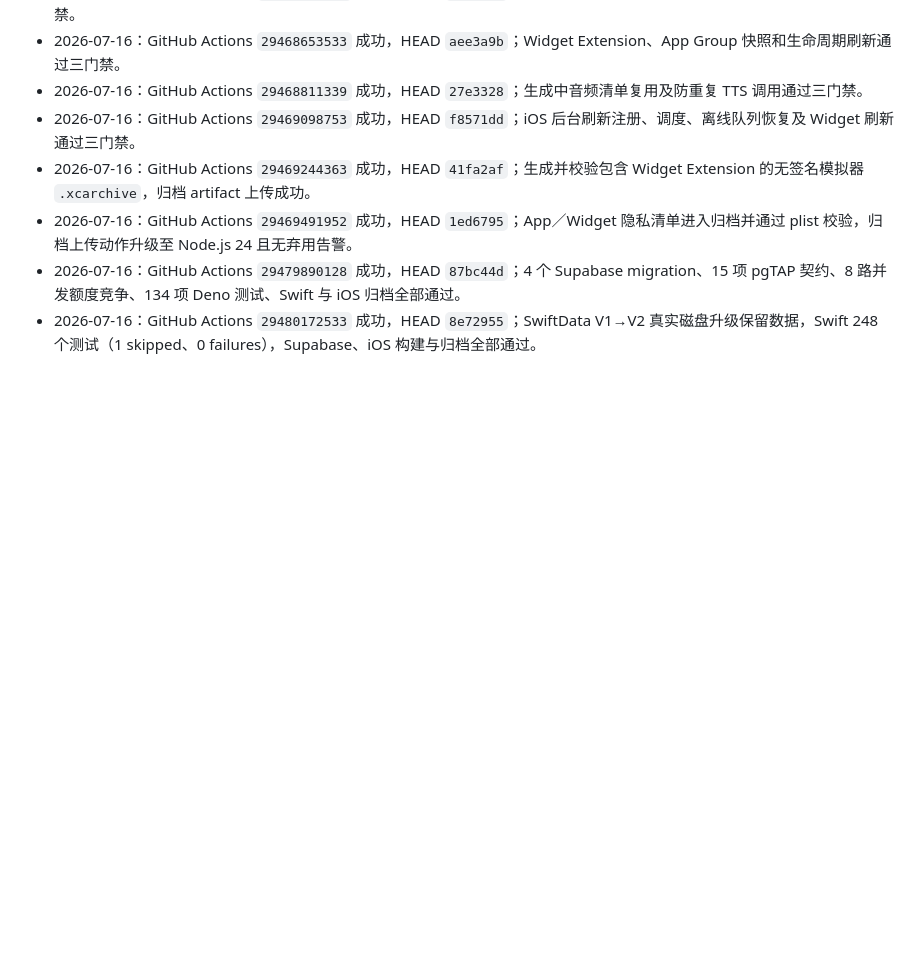
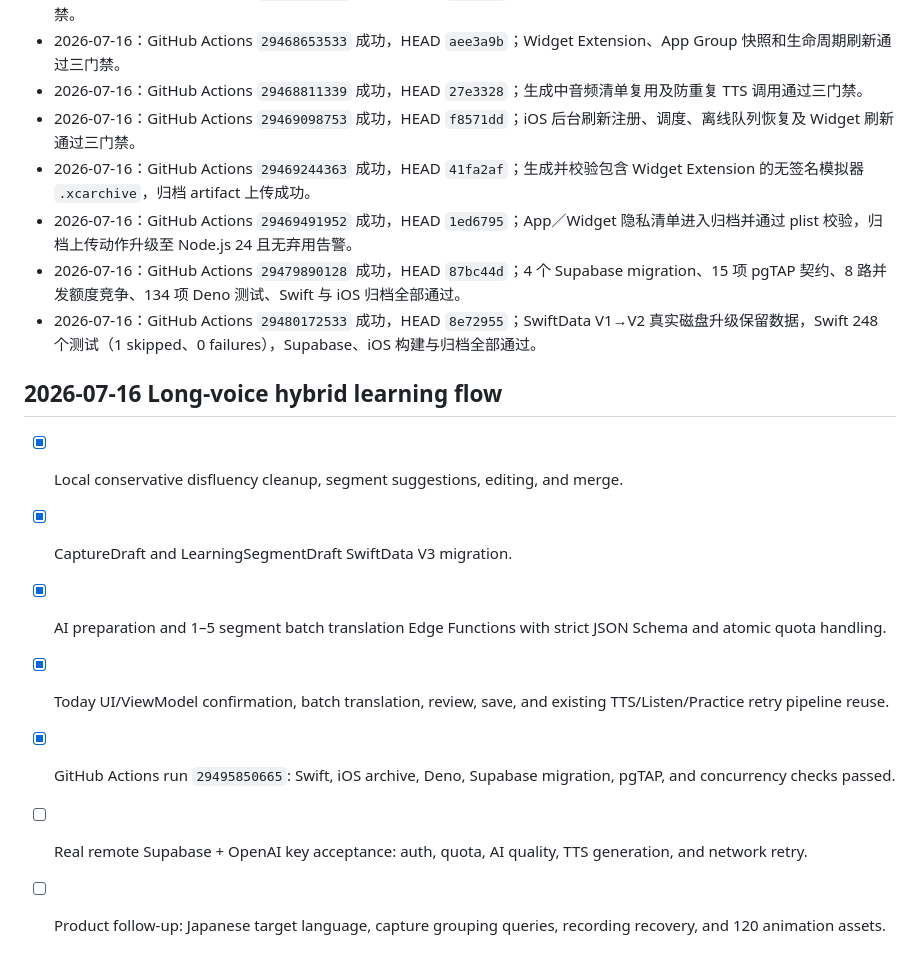
Before and after one commit to KeithHello/selah-language-app, a Markdown page: ROADMAP.md, the part around the change. Drawn GitHub-style; blank space fills up the shorter version.

Commit message:
docs: 更新長語音流程進度與後續驗收

```diff
--- a/ROADMAP.md
+++ b/ROADMAP.md
@@ -88,3 +88,12 @@
 - 2026-07-16：GitHub Actions `29469491952` 成功，HEAD `1ed6795`；App／Widget 隐私清单进入归档并通过 plist 校验，归档上传动作升级至 Node.js 24 且无弃用告警。
 - 2026-07-16：GitHub Actions `29479890128` 成功，HEAD `87bc44d`；4 个 Supabase migration、15 项 pgTAP 契约、8 路并发额度竞争、134 项 Deno 测试、Swift 与 iOS 归档全部通过。
 - 2026-07-16：GitHub Actions `29480172533` 成功，HEAD `8e72955`；SwiftData V1→V2 真实磁盘升级保留数据，Swift 248 个测试（1 skipped、0 failures），Supabase、iOS 构建与归档全部通过。
+## 2026-07-16 Long-voice hybrid learning flow
+
+- [x] Local conservative disfluency cleanup, segment suggestions, editing, and merge.
+- [x] CaptureDraft and LearningSegmentDraft SwiftData V3 migration.
+- [x] AI preparation and 1–5 segment batch translation Edge Functions with strict JSON Schema and atomic quota handling.
+- [x] Today UI/ViewModel confirmation, batch translation, review, save, and existing TTS/Listen/Practice retry pipeline reuse.
+- [x] GitHub Actions run `29495850665`: Swift, iOS archive, Deno, Supabase migration, pgTAP, and concurrency checks passed.
+- [ ] Real remote Supabase + OpenAI key acceptance: auth, quota, AI quality, TTS generation, and network retry.
+- [ ] Product follow-up: Japanese target language, capture grouping queries, recording recovery, and 120 animation assets.
```
